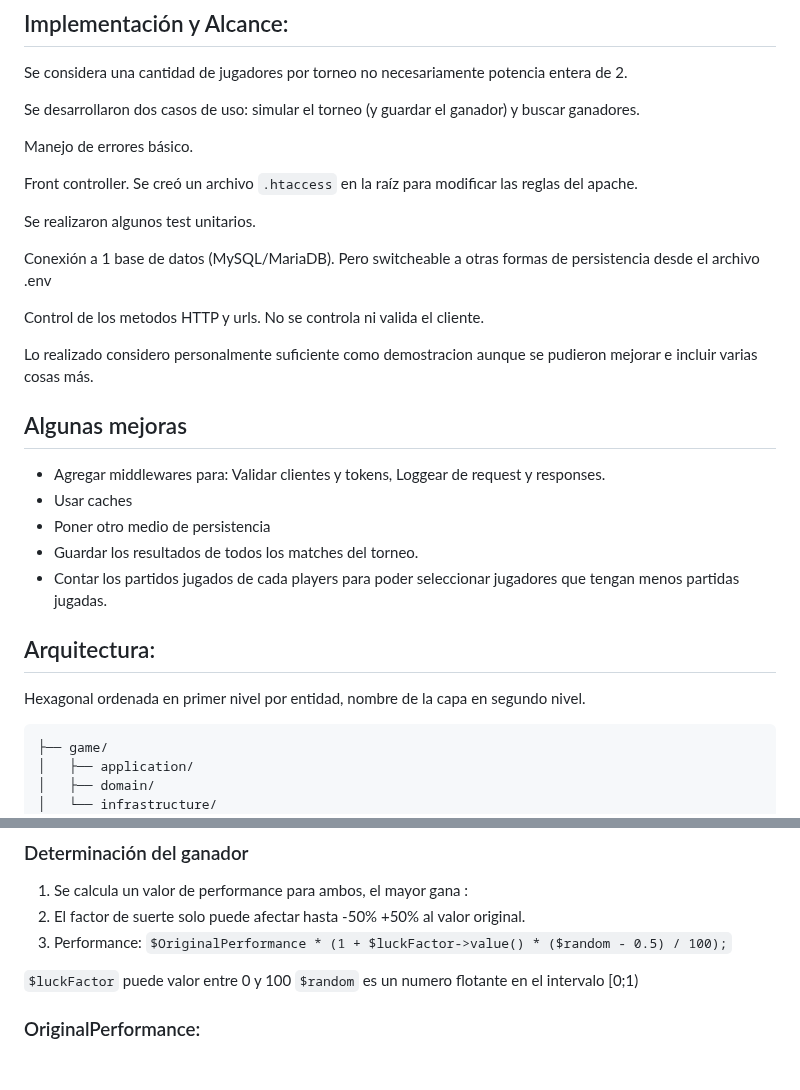
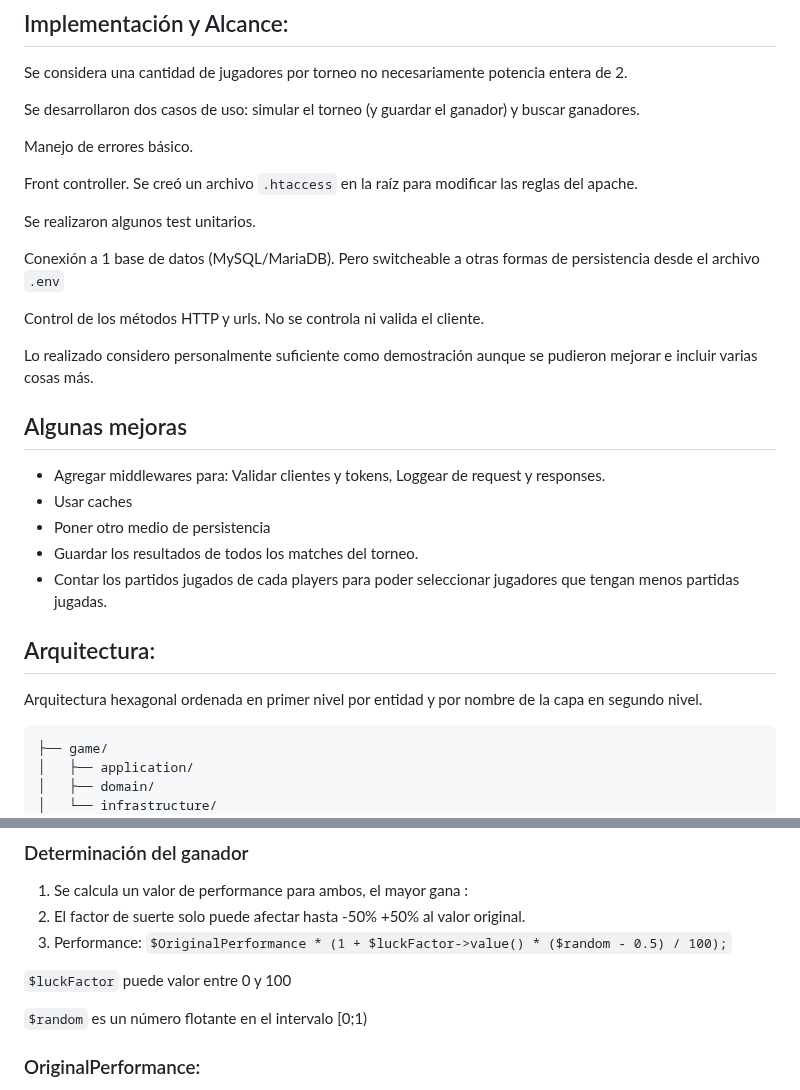
Before and after one commit to raulcori/TennisTournament, a Markdown page: README.md, 2 parts joined by grey strips. Rendered like a GitHub page; blank space fills up the shorter version.

Commit message:
Update README.md
Some fixes in the doc

````diff
--- a/README.md
+++ b/README.md
@@ -48,11 +48,11 @@ Front controller. Se creó un archivo ``.htaccess`` en la raíz para modificar l
 
 Se realizaron algunos test unitarios.
 
-Conexión a 1 base de datos (MySQL/MariaDB). Pero switcheable a otras formas de persistencia desde el archivo .env
+Conexión a 1 base de datos (MySQL/MariaDB). Pero switcheable a otras formas de persistencia desde el archivo ``.env``
 
-Control de los metodos HTTP y urls. No se controla ni valida el cliente.
+Control de los métodos HTTP y urls. No se controla ni valida el cliente.
 
-Lo realizado considero personalmente suficiente como demostracion aunque se pudieron mejorar e incluir varias cosas más.
+Lo realizado considero personalmente suficiente como demostración aunque se pudieron mejorar e incluir varias cosas más.
 
 
 ## Algunas mejoras
@@ -64,7 +64,7 @@ Lo realizado considero personalmente suficiente como demostracion aunque se pudi
 
 
 ## Arquitectura:
-Hexagonal ordenada en primer nivel por entidad, nombre de la capa en segundo nivel.
+Arquitectura hexagonal ordenada en primer nivel por entidad y por nombre de la capa en segundo nivel.
 
 ```
 ├── game/
@@ -102,7 +102,8 @@ En la carpeta util se puso tanto los utilitarios como la lógica compartida por
 3. Performance: ``$OriginalPerformance * (1 + $luckFactor->value() * ($random - 0.5) / 100);``
 
 ``$luckFactor`` puede valor entre 0 y 100
-``$random`` es un numero flotante en el intervalo [0;1)
+
+``$random`` es un número flotante en el intervalo [0;1)
 
 ### OriginalPerformance:
 * Hombres: ``$performance = $player->level->value() * $player->force * $player->displacementSpeed;``
````
Also changed, not shown: other parts of README.md (+1 -1 lines).
